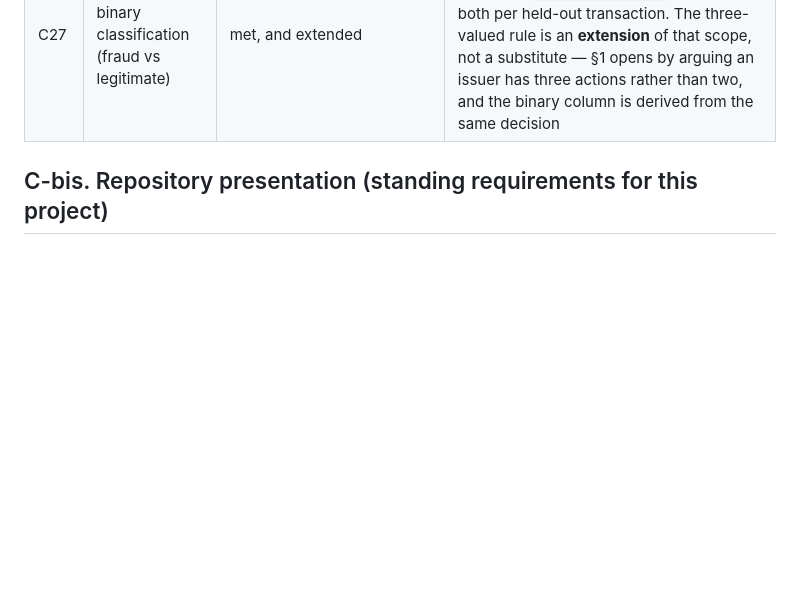
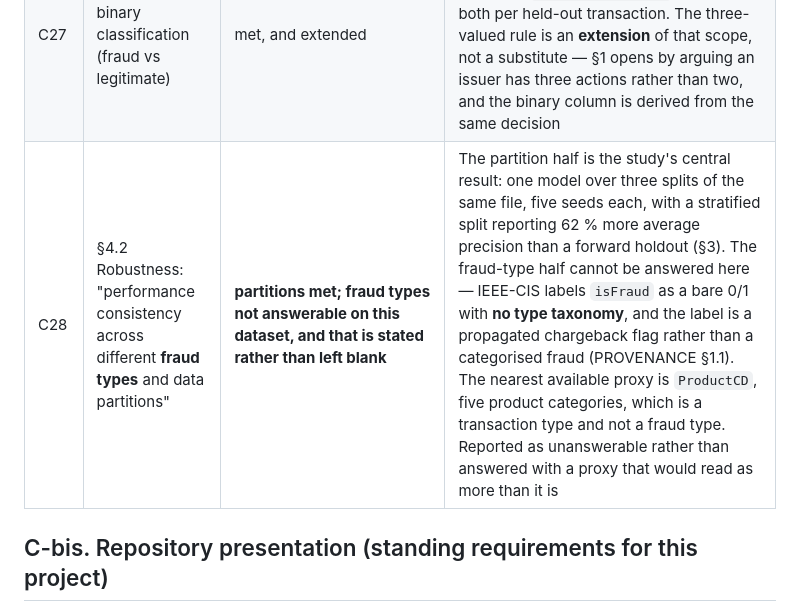
Before and after one commit to thedaemon-wizard/Global_Quantum_AI_Challenge_HSBC, a Markdown page: docs/COMPLIANCE_CHECKLIST.md, the part around the change. Drawn GitHub-style; blank space fills up the shorter version.

Commit message:
Record the one statement sub-requirement this dataset cannot answer
Section 4.2 asks for performance consistency across different fraud types and data
partitions. The partition half is the study's central result - one model over three splits
of the same file, five seeds each. The fraud-type half cannot be answered on IEEE-CIS:
isFraud is a bare 0/1 with no type taxonomy, and the label is a propagated chargeback flag
rather than a categorised fraud. ProductCD, five product categories, is a transaction type
and not a fraud type.

Reported as unanswerable rather than answered with a proxy that would read as more than it
is. 28 compliance rows, sequential and distinct.

```diff
--- a/docs/COMPLIANCE_CHECKLIST.md
+++ b/docs/COMPLIANCE_CHECKLIST.md
@@ -96,6 +96,7 @@ unchanged.
 | C25 | §5.3 Hardware: native gate sets and connectivity, to minimise transpilation | met for the gate set, deliberately not for connectivity | `report_circuits.py` transpiles every screened encoding to `rz, sx, x, cx`, which every superconducting Braket backend decomposes close to. Connectivity is **deliberately** not modelled: a depth quoted against one machine's coupling map would imply a hardware run this study did not make, and the script says so at its `PORTABLE_BASIS` definition |
 | C26 | §5.3 "Good to have": simulator versus hardware comparison | not applicable | No hardware run, so there is nothing to compare against. §5.4 does not penalise it. What is offered instead is a **four-way simulator** cross-check — exact statevector, Braket `LocalSimulator`, Aer CPU and Aer GPU, agreeing to 2.887e-15 over 12 comparisons (`parity.csv`) — which is this study's stated substitute |
 | C27 | §5.4 Scope: binary classification (fraud vs legitimate) | met, and extended | The statement's binary output is delivered exactly: `predicted_fraud` is an integer in {0, 1} and `fraud_probability` spans [0, 1], both per held-out transaction. The three-valued rule is an **extension** of that scope, not a substitute — §1 opens by arguing an issuer has three actions rather than two, and the binary column is derived from the same decision |
+| C28 | §4.2 Robustness: "performance consistency across different **fraud types** and data partitions" | **partitions met; fraud types not answerable on this dataset, and that is stated rather than left blank** | The partition half is the study's central result: one model over three splits of the same file, five seeds each, with a stratified split reporting 62 % more average precision than a forward holdout (§3). The fraud-type half cannot be answered here — IEEE-CIS labels `isFraud` as a bare 0/1 with **no type taxonomy**, and the label is a propagated chargeback flag rather than a categorised fraud (PROVENANCE §1.1). The nearest available proxy is `ProductCD`, five product categories, which is a transaction type and not a fraud type. Reported as unanswerable rather than answered with a proxy that would read as more than it is |
 
 ## C-bis. Repository presentation (standing requirements for this project)
 
```
